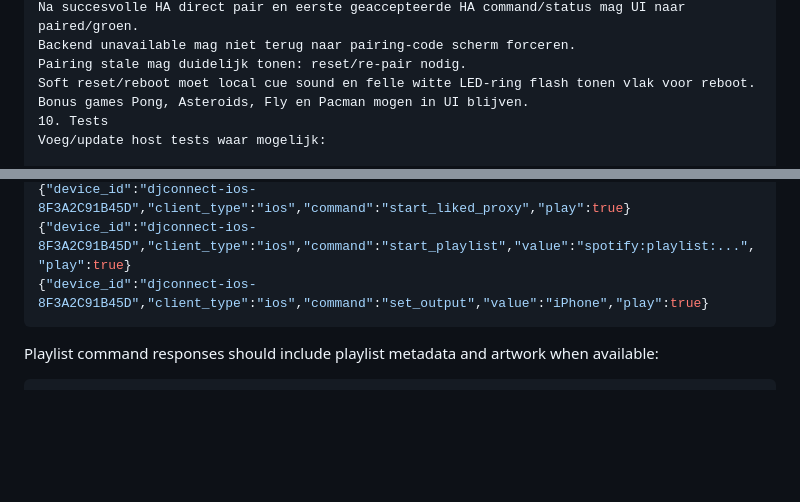
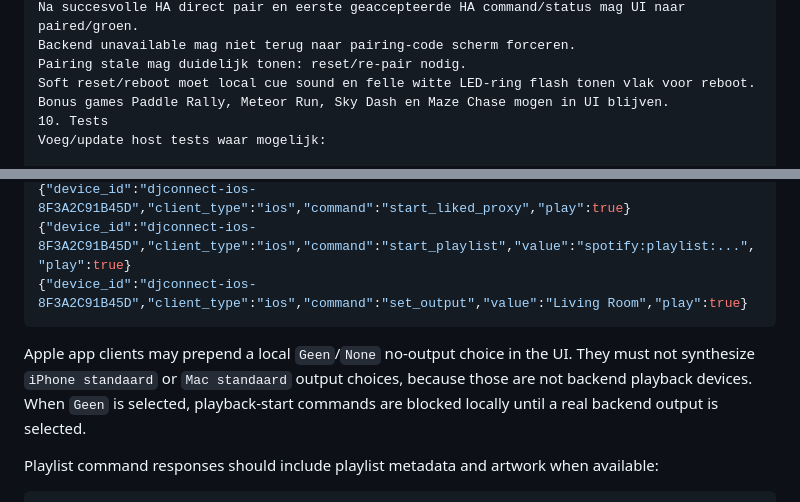
Before and after one commit to pcvantol/spotify-dj, a Markdown page: SYNC_PROMPTS.md, 2 parts joined by grey strips. Rendered like a GitHub page; blank space fills up the shorter version.

Commit message:
Sync DJConnect prompts

````diff
--- a/SYNC_PROMPTS.md
+++ b/SYNC_PROMPTS.md
@@ -865,7 +865,7 @@ Na succesvolle HA direct pair en eerste geaccepteerde HA command/status mag UI n
 Backend unavailable mag niet terug naar pairing-code scherm forceren.
 Pairing stale mag duidelijk tonen: reset/re-pair nodig.
 Soft reset/reboot moet local cue sound en felle witte LED-ring flash tonen vlak voor reboot.
-Bonus games Pong, Asteroids, Fly en Pacman mogen in UI blijven.
+Bonus games Paddle Rally, Meteor Run, Sky Dash en Maze Chase mogen in UI blijven.
 10. Tests
 Voeg/update host tests waar mogelijk:
 
@@ -1274,8 +1274,14 @@ Examples:
 {"device_id":"djconnect-ios-8F3A2C91B45D","client_type":"ios","command":"set_repeat","value":"context"}
 {"device_id":"djconnect-ios-8F3A2C91B45D","client_type":"ios","command":"start_liked_proxy","play":true}
 {"device_id":"djconnect-ios-8F3A2C91B45D","client_type":"ios","command":"start_playlist","value":"spotify:playlist:...","play":true}
-{"device_id":"djconnect-ios-8F3A2C91B45D","client_type":"ios","command":"set_output","value":"iPhone","play":true}
-```
+{"device_id":"djconnect-ios-8F3A2C91B45D","client_type":"ios","command":"set_output","value":"Living Room","play":true}
+```
+
+Apple app clients may prepend a local `Geen`/`None` no-output choice in the UI.
+They must not synthesize `iPhone standaard` or `Mac standaard` output choices,
+because those are not backend playback devices. When `Geen` is selected,
+playback-start commands are blocked locally until a real backend output is
+selected.
 
 Playlist command responses should include playlist metadata and artwork when
 available:
````
